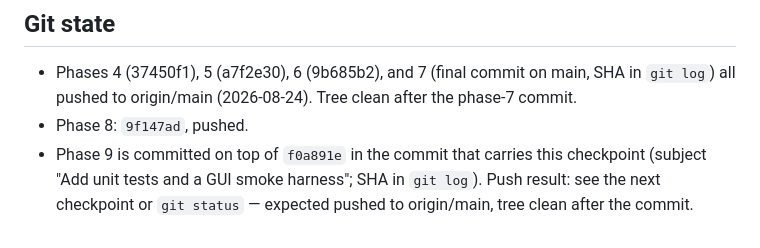
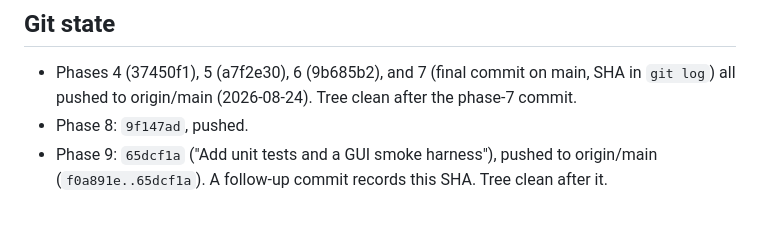
Before and after one commit to ccarpiog/OmadaWLANManager-Electron, a Markdown page: PROGRESS.md, the part around the change. GitHub-like rendering.

Commit message:
Record the phase 9 commit in the checkpoint

```diff
--- a/PROGRESS.md
+++ b/PROGRESS.md
@@ -256,4 +256,4 @@ Phases 1–7 are done, committed, and pushed (plus releases v1.0.0/v1.1.0). On 2
 
 - Phases 4 (37450f1), 5 (a7f2e30), 6 (9b685b2), and 7 (final commit on main, SHA in `git log`) all pushed to origin/main (2026-08-24). Tree clean after the phase-7 commit.
 - Phase 8: `9f147ad`, pushed.
-- Phase 9 is committed on top of `f0a891e` in the commit that carries this checkpoint (subject "Add unit tests and a GUI smoke harness"; SHA in `git log`). Push result: see the next checkpoint or `git status` — expected pushed to origin/main, tree clean after the commit.
+- Phase 9: `65dcf1a` ("Add unit tests and a GUI smoke harness"), pushed to origin/main (`f0a891e..65dcf1a`). A follow-up commit records this SHA. Tree clean after it.
```
